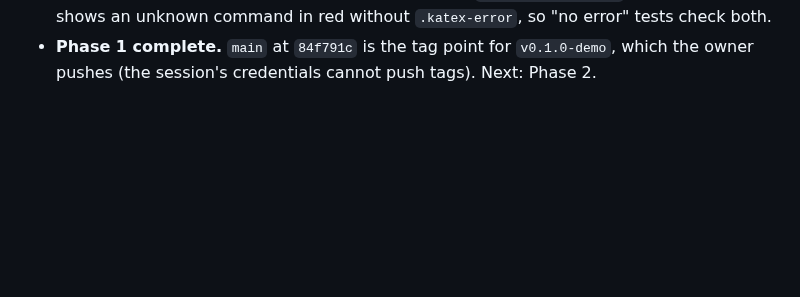
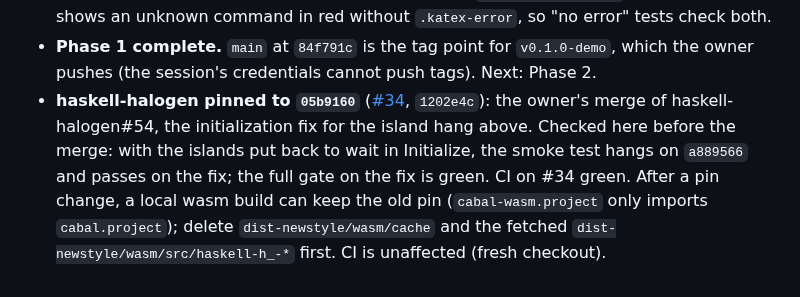
Before and after one commit to Swordlash/blog, a Markdown page: docs/PLAN.md, the part around the change. GitHub-like rendering; blank space fills up the shorter version.

Commit message:
Plan: record the haskell-halogen pin bump to 05b9160
Co-Authored-By: Claude Opus 5.5 <noreply@anthropic.com>
Claude-Session: https://claude.ai/code/session_01EhKQmvEmtoEN2dybseS9GJ

```diff
--- a/docs/PLAN.md
+++ b/docs/PLAN.md
@@ -1091,3 +1091,10 @@ Amended by the planning session after each work package's report.
   unknown command in red without `.katex-error`, so "no error" tests check both.
 - **Phase 1 complete.** `main` at `84f791c` is the tag point for `v0.1.0-demo`, which the
   owner pushes (the session's credentials cannot push tags). Next: Phase 2.
+- **haskell-halogen pinned to `05b9160`** ([#34](https://github.com/Swordlash/blog/pull/34),
+  `1202e4c`): the owner's merge of haskell-halogen#54, the initialization fix for the island
+  hang above. Checked here before the merge: with the islands put back to wait in Initialize,
+  the smoke test hangs on `a889566` and passes on the fix; the full gate on the fix is green.
+  CI on #34 green. After a pin change, a local wasm build can keep the old pin
+  (`cabal-wasm.project` only imports `cabal.project`); delete `dist-newstyle/wasm/cache` and
+  the fetched `dist-newstyle/wasm/src/haskell-h_-*` first. CI is unaffected (fresh checkout).
```
